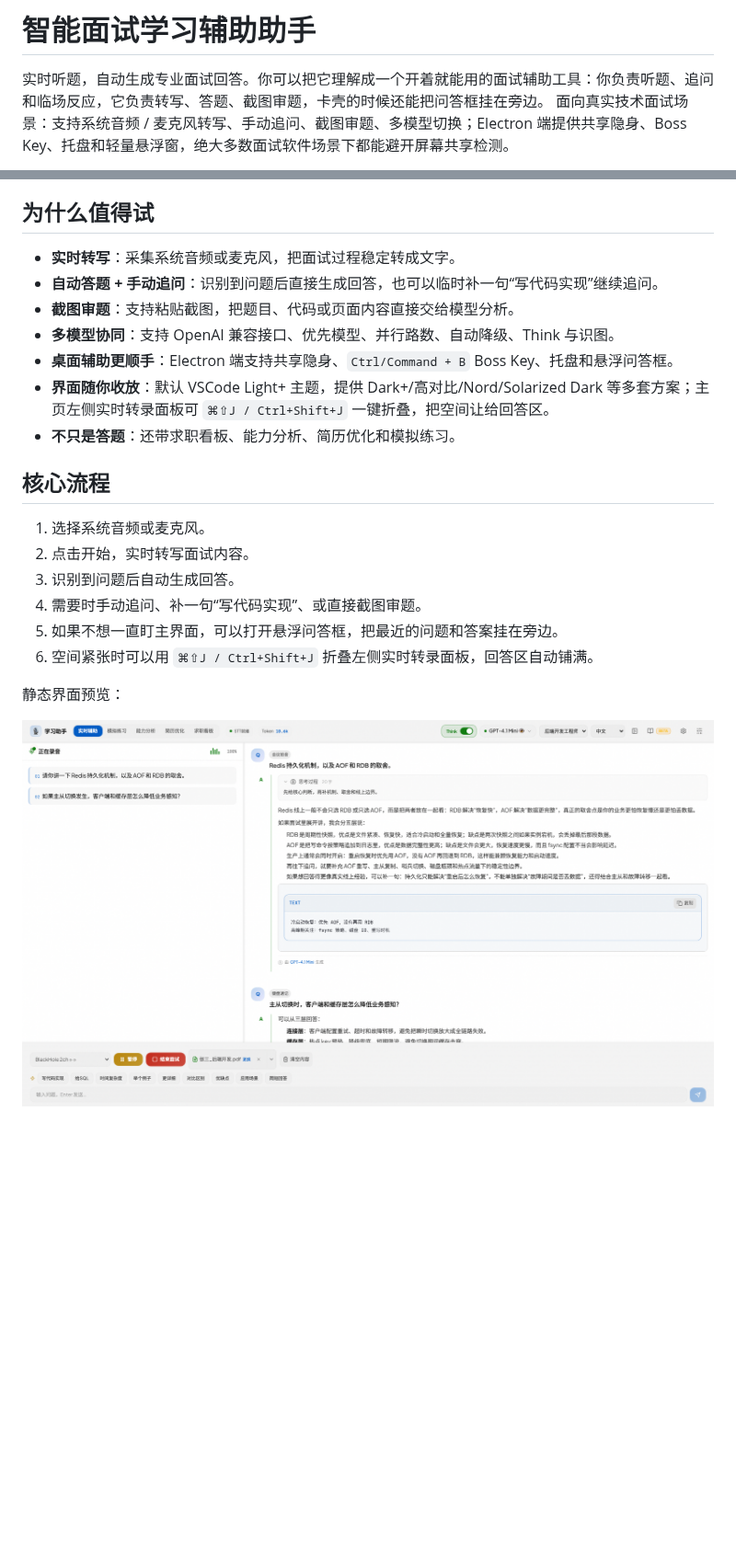
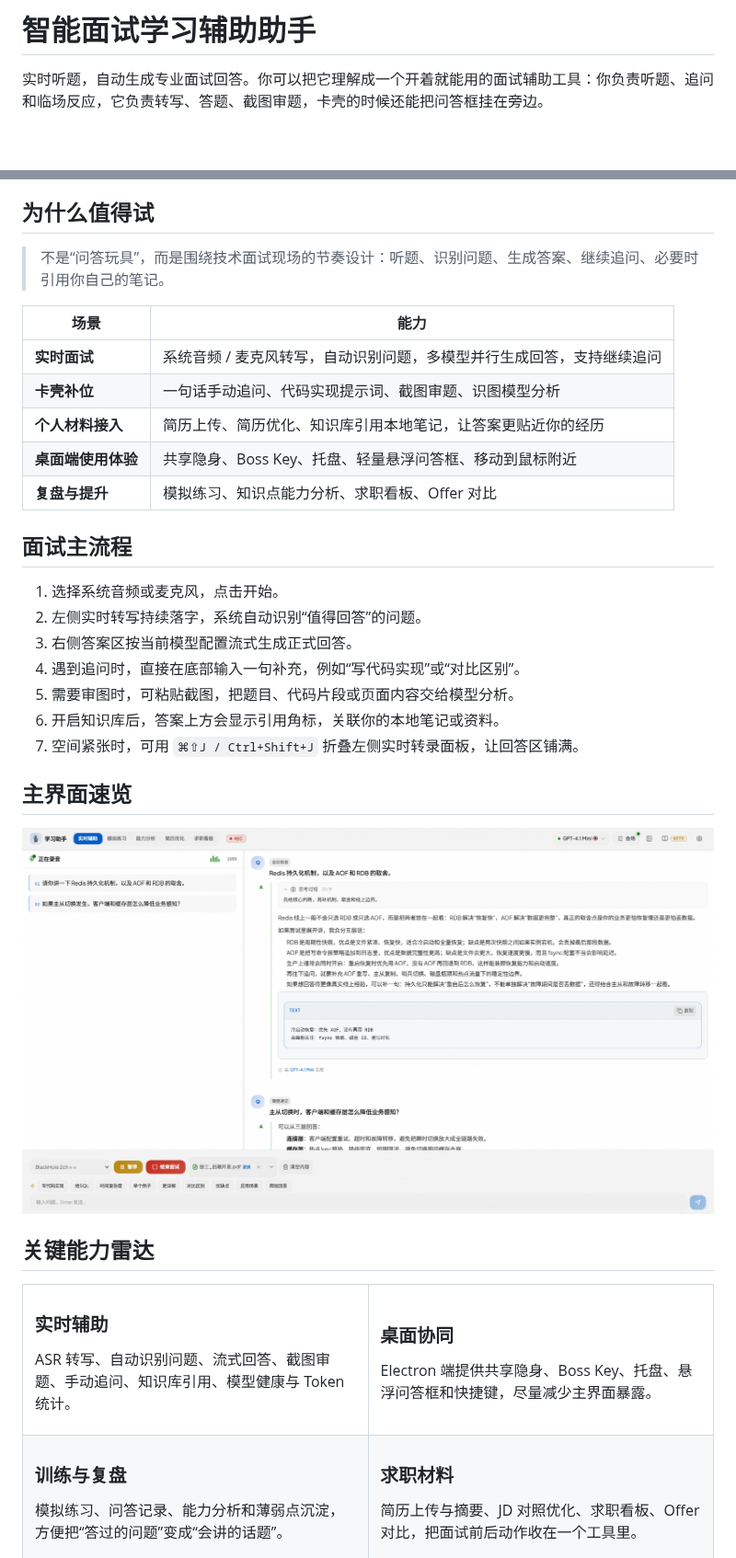
Before and after one commit to powAu3/interview-assistant, a Markdown page: README.md, 2 parts joined by grey strips. Shown at 92% size. Drawn GitHub-style; pictures changed too: docs/screenshots/assist-mode.png; blank space fills up the shorter version.

```diff
--- a/README.md
+++ b/README.md
@@ -1,5 +1,4 @@
 # 智能面试学习辅助助手
 
 实时听题，自动生成专业面试回答。你可以把它理解成一个开着就能用的面试辅助工具：你负责听题、追问和临场反应，它负责转写、答题、截图审题，卡壳的时候还能把问答框挂在旁边。
-面向真实技术面试场景：支持系统音频 / 麦克风转写、手动追问、截图审题、多模型切换；Electron 端提供共享隐身、Boss Key、托盘和轻量悬浮窗，绝大多数面试软件场景下都能避开屏幕共享检测。
 
@@ -15,23 +27,54 @@
 
 ## 为什么值得试
 
-- **实时转写**：采集系统音频或麦克风，把面试过程稳定转成文字。
-- **自动答题 + 手动追问**：识别到问题后直接生成回答，也可以临时补一句“写代码实现”继续追问。
-- **截图审题**：支持粘贴截图，把题目、代码或页面内容直接交给模型分析。
-- **多模型协同**：支持 OpenAI 兼容接口、优先模型、并行路数、自动降级、Think 与识图。
-- **桌面辅助更顺手**：Electron 端支持共享隐身、`Ctrl/Command + B` Boss Key、托盘和悬浮问答框。
-- **界面随你收放**：默认 VSCode Light+ 主题，提供 Dark+/高对比/Nord/Solarized Dark 等多套方案；主页左侧实时转录面板可 `⌘⇧J / Ctrl+Shift+J` 一键折叠，把空间让给回答区。
-- **不只是答题**：还带求职看板、能力分析、简历优化和模拟练习。
+> 不是“问答玩具”，而是围绕技术面试现场的节奏设计：听题、识别问题、生成答案、继续追问、必要时引用你自己的笔记。
 
-## 核心流程
+| 场景 | 能力 |
+| --- | --- |
+| **实时面试** | 系统音频 / 麦克风转写，自动识别问题，多模型并行生成回答，支持继续追问 |
+| **卡壳补位** | 一句话手动追问、代码实现提示词、截图审题、识图模型分析 |
+| **个人材料接入** | 简历上传、简历优化、知识库引用本地笔记，让答案更贴近你的经历 |
+| **桌面端使用体验** | 共享隐身、Boss Key、托盘、轻量悬浮问答框、移动到鼠标附近 |
+| **复盘与提升** | 模拟练习、知识点能力分析、求职看板、Offer 对比 |
 
-1. 选择系统音频或麦克风。
-2. 点击开始，实时转写面试内容。
-3. 识别到问题后自动生成回答。
-4. 需要时手动追问、补一句“写代码实现”、或直接截图审题。
-5. 如果不想一直盯主界面，可以打开悬浮问答框，把最近的问题和答案挂在旁边。
-6. 空间紧张时可以用 `⌘⇧J / Ctrl+Shift+J` 折叠左侧实时转录面板，回答区自动铺满。
+## 面试主流程
 
-静态界面预览：
+1. 选择系统音频或麦克风，点击开始。
+2. 左侧实时转写持续落字，系统自动识别“值得回答”的问题。
+3. 右侧答案区按当前模型配置流式生成正式回答。
+4. 遇到追问时，直接在底部输入一句补充，例如“写代码实现”或“对比区别”。
+5. 需要审图时，可粘贴截图，把题目、代码片段或页面内容交给模型分析。
+6. 开启知识库后，答案上方会显示引用角标，关联你的本地笔记或资料。
+7. 空间紧张时，可用 `⌘⇧J / Ctrl+Shift+J` 折叠左侧实时转录面板，让回答区铺满。
 
-![实时辅助主界面](docs/screenshots/assist-mode.png)
+## 主界面速览
+
+<p align="center">
+  <img src="docs/screenshots/assist-mode.png" alt="实时辅助主界面" width="100%" />
+</p>
+
+## 关键能力雷达
+
+<table>
+  <tr>
+    <td width="50%" valign="top">
+      <h3>实时辅助</h3>
+      <p>ASR 转写、自动识别问题、流式回答、截图审题、手动追问、知识库引用、模型健康与 Token 统计。</p>
+    </td>
+    <td width="50%" valign="top">
+      <h3>桌面协同</h3>
+      <p>Electron 端提供共享隐身、Boss Key、托盘、悬浮问答框和快捷键，尽量减少主界面暴露。</p>
+    </td>
+  </tr>
+  <tr>
+    <td width="50%" valign="top">
+      <h3>训练与复盘</h3>
+      <p>模拟练习、问答记录、能力分析和薄弱点沉淀，方便把“答过的问题”变成“会讲的话题”。</p>
+    </td>
+    <td width="50%" valign="top">
+      <h3>求职材料</h3>
+      <p>简历上传与摘要、JD 对照优化、求职看板、Offer 对比，把面试前后动作收在一个工具里。</p>
+    </td>
+  </tr>
+</table>
+
```
Also changed, not shown: other parts of README.md (+171 -98 lines), docs/screenshots/README.md (+20 -9 lines), docs/screenshots/assist-demo-poster.png, docs/screenshots/knowledge-map.png, 6 other files.
